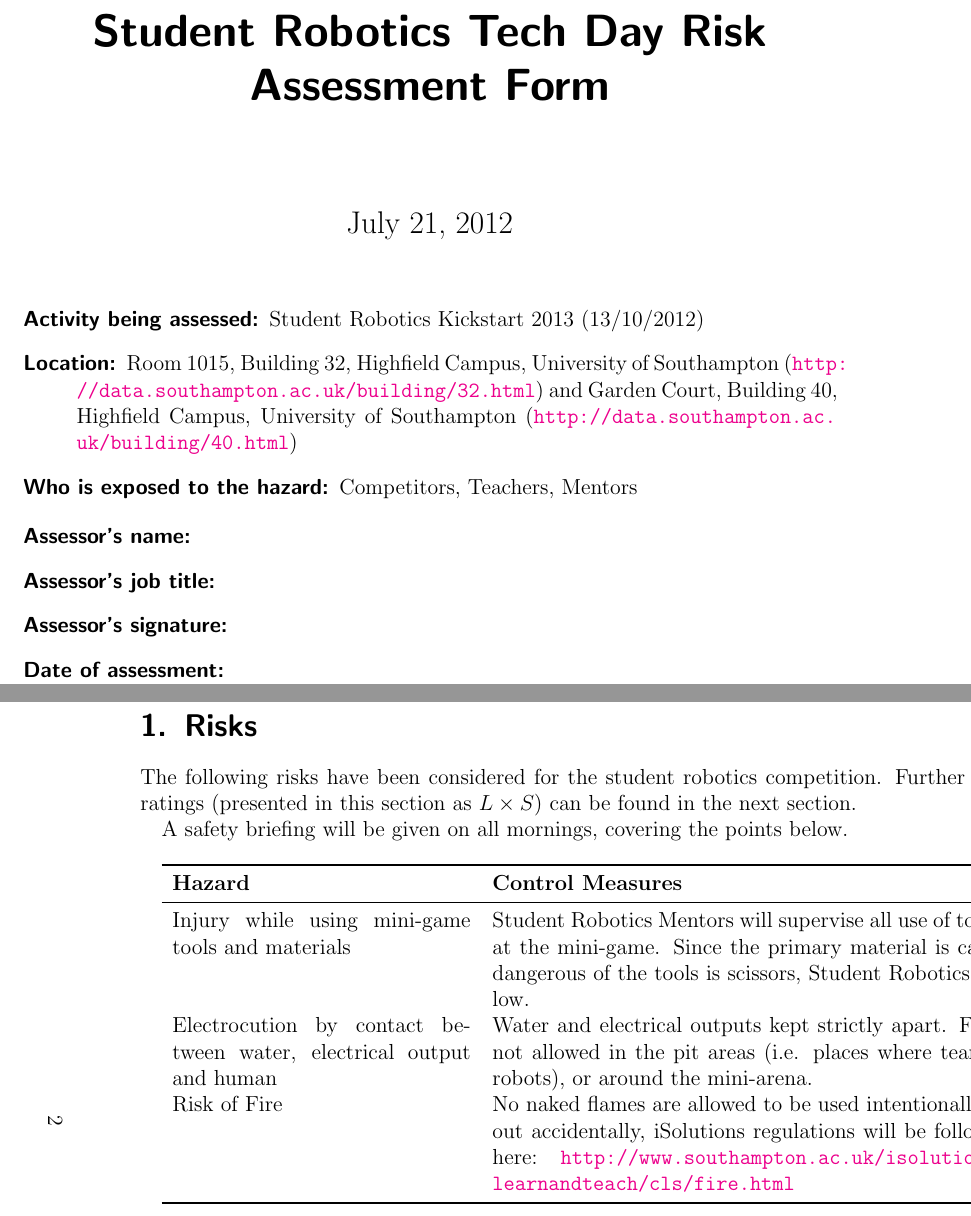
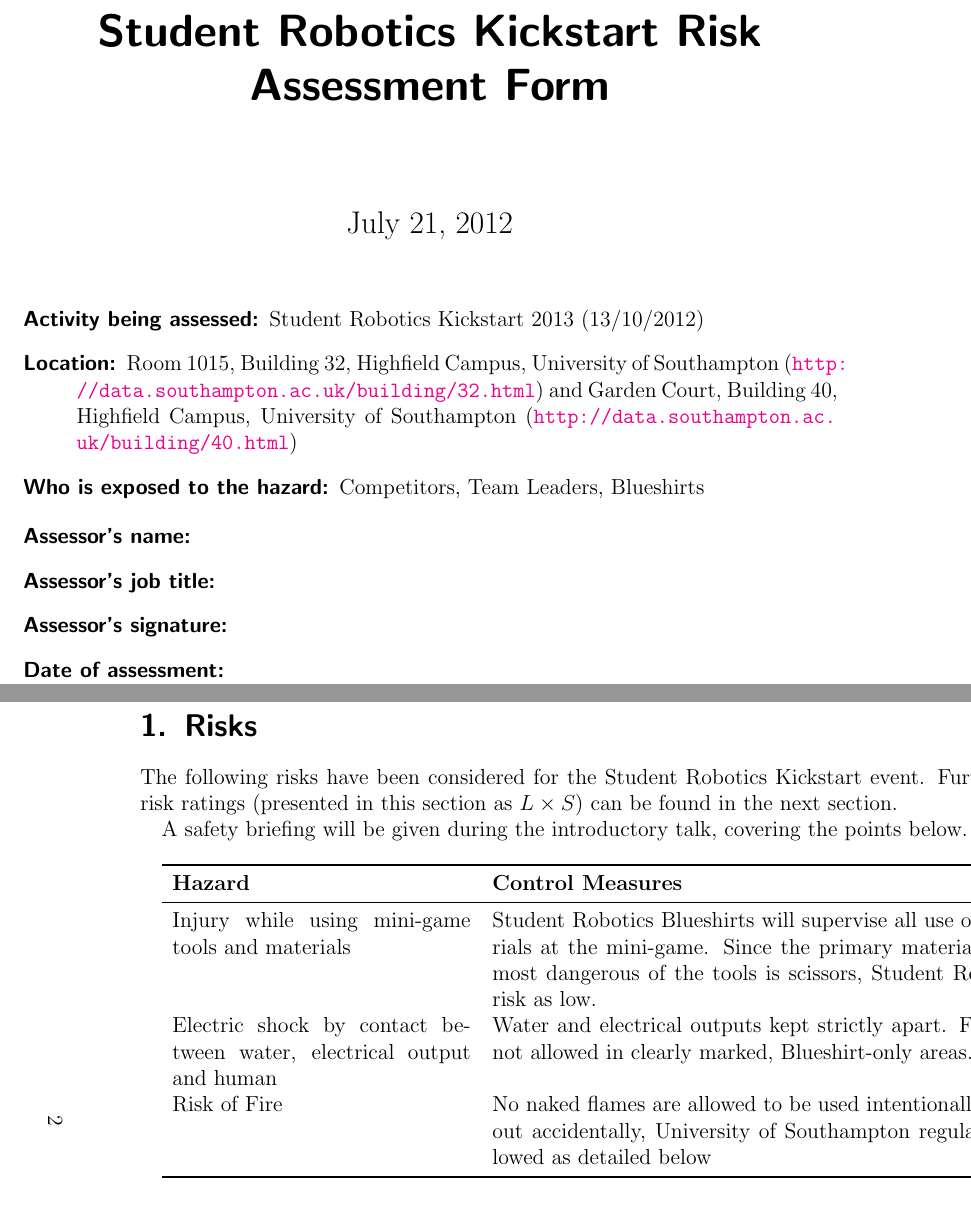
Before and after one commit to andybusse/risk-assessment, a LaTeX document (kickstart.tex): two parts of pages 1 and 2 of 7 before the commit and two parts of pages 1 and 2 of 6 after it, joined at a grey line, cut so that both start at the same text. Compiled offline with pdfLaTeX.

Commit message:
Update kickstart risk assessment, remove redundant references
* Remove references to competition.
* Refer to us as blueshirts, teachers as team leaders.
* Food/Drink fine in pit areas, just restricted around places like where
  we've got our demo robots, charging area, kit handout area, etc.

```diff
--- a/kickstart.tex
+++ b/kickstart.tex
@@ -2,7 +2,7 @@
 \usepackage{url, booktabs,pdflscape}
 \usepackage[final]{pdfpages}
 \usepackage[colorlinks]{hyperref}
-\title{Student Robotics Tech Day Risk Assessment Form}
+\title{Student Robotics Kickstart Risk Assessment Form}
 
 \begin{document}
 \maketitle
@@ -10,7 +10,7 @@
 \begin{description}
 \item[Activity being assessed:] Student Robotics Kickstart 2013 (13/10/2012)
 \item[Location:] Room 1015, Building 32, Highfield Campus, University of Southampton (\url{http://data.southampton.ac.uk/building/32.html}) and Garden Court, Building 40, Highfield Campus, University of Southampton (\url{http://data.southampton.ac.uk/building/40.html})
-\item[Who is exposed to the hazard:] Competitors, Teachers, Mentors
+\item[Who is exposed to the hazard:] Competitors, Team Leaders, Blueshirts
 \end{description}
 
 \begin{description}
@@ -27,9 +27,9 @@
 
 \begin{landscape}
 \section{Risks}
-The following risks have been considered for the student robotics competition.  Further description of the meaning of risk ratings (presented in this section as $L \times S$) can be found in the next section.
+The following risks have been considered for the Student Robotics Kickstart event.  Further description of the meaning of risk ratings (presented in this section as $L \times S$) can be found in the next section.
 
-A safety briefing will be given on all mornings, covering the points below.
+A safety briefing will be given during the introductory talk, covering the points below.
 
 \bigskip
 \begin{tabular*}{\linewidth}[c]{p{14em}p{30em}c}
@@ -39,15 +39,15 @@
 
 \risk{Injury while using mini-game tools and materials}
 % Fill me in
-{Student Robotics Mentors will supervise all use of tools and materials at the mini-game. Since the primary material is card and the most dangerous of the tools is scissors, Student Robotics views the risk as low.}
+{Student Robotics Blueshirts will supervise all use of tools and materials at the mini-game. Since the primary material is card and the most dangerous of the tools is scissors, Student Robotics views the risk as low.}
 {1}
 
-\risk{Electrocution by contact between water, electrical output and human}
-{Water and electrical outputs kept strictly apart. Food and Drink is not allowed in the pit areas (i.e. places where teams work on their robots), or around the mini-arena.}
+\risk{Electric shock by contact between water, electrical output and human}
+{Water and electrical outputs kept strictly apart. Food and Drink is not allowed in clearly marked, Blueshirt-only areas.}
 {3}
 
 \risk{Risk of Fire}
-{No naked flames are allowed to be used intentionally. If a fire breaks out accidentally, iSolutions regulations will be followed as described here: \url{http://www.southampton.ac.uk/isolutions/essentials/learnandteach/cls/fire.html}}
+{No naked flames are allowed to be used intentionally. If a fire breaks out accidentally, University of Southampton regulations will be followed as detailed below}
 {2}
 \bottomrule
 \end{tabular*}
```
Also changed, not shown: kickstart.tex (2 more changed lines).
